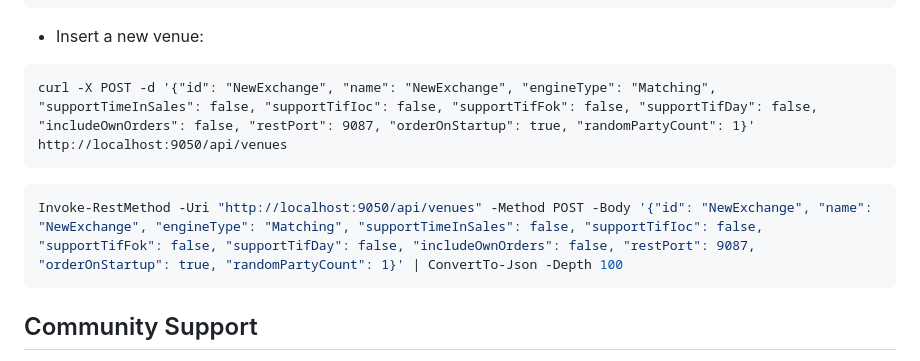
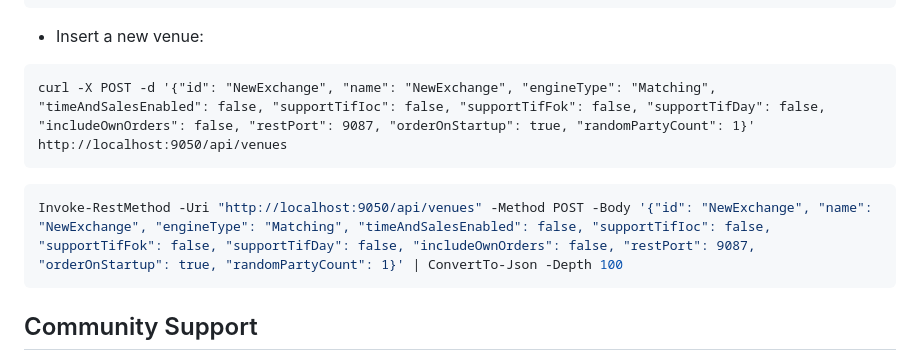
Before and after one commit to Quod-Financial/quantreplay, a Markdown page: README.md, the part around the change. GitHub-like rendering.

Commit message:
Substitute supportTimeInSales with timeAndSalesEnabled in README.md
GitOrigin-RevId: d1d1f9748460b1a3328ddcac036aea573e7a307e

````diff
--- a/README.md
+++ b/README.md
@@ -301,10 +301,10 @@ Invoke-RestMethod -Uri "http://localhost:9050/api/venuestatus" -Method GET | Con
 ```
 * Insert a new venue:
 ```
-curl -X POST -d '{"id": "NewExchange", "name": "NewExchange", "engineType": "Matching", "supportTimeInSales": false, "supportTifIoc": false, "supportTifFok": false, "supportTifDay": false, "includeOwnOrders": false, "restPort": 9087, "orderOnStartup": true, "randomPartyCount": 1}' http://localhost:9050/api/venues
+curl -X POST -d '{"id": "NewExchange", "name": "NewExchange", "engineType": "Matching", "timeAndSalesEnabled": false, "supportTifIoc": false, "supportTifFok": false, "supportTifDay": false, "includeOwnOrders": false, "restPort": 9087, "orderOnStartup": true, "randomPartyCount": 1}' http://localhost:9050/api/venues
 ```
 ```powershell
-Invoke-RestMethod -Uri "http://localhost:9050/api/venues" -Method POST -Body '{"id": "NewExchange", "name": "NewExchange", "engineType": "Matching", "supportTimeInSales": false, "supportTifIoc": false, "supportTifFok": false, "supportTifDay": false, "includeOwnOrders": false, "restPort": 9087, "orderOnStartup": true, "randomPartyCount": 1}' | ConvertTo-Json -Depth 100
+Invoke-RestMethod -Uri "http://localhost:9050/api/venues" -Method POST -Body '{"id": "NewExchange", "name": "NewExchange", "engineType": "Matching", "timeAndSalesEnabled": false, "supportTifIoc": false, "supportTifFok": false, "supportTifDay": false, "includeOwnOrders": false, "restPort": 9087, "orderOnStartup": true, "randomPartyCount": 1}' | ConvertTo-Json -Depth 100
 ```
 
 ## Community Support
````
